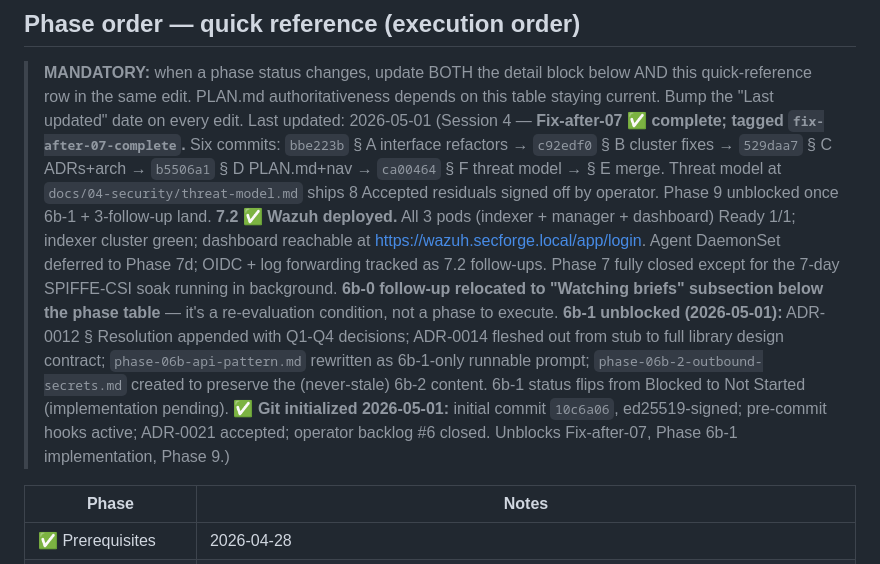
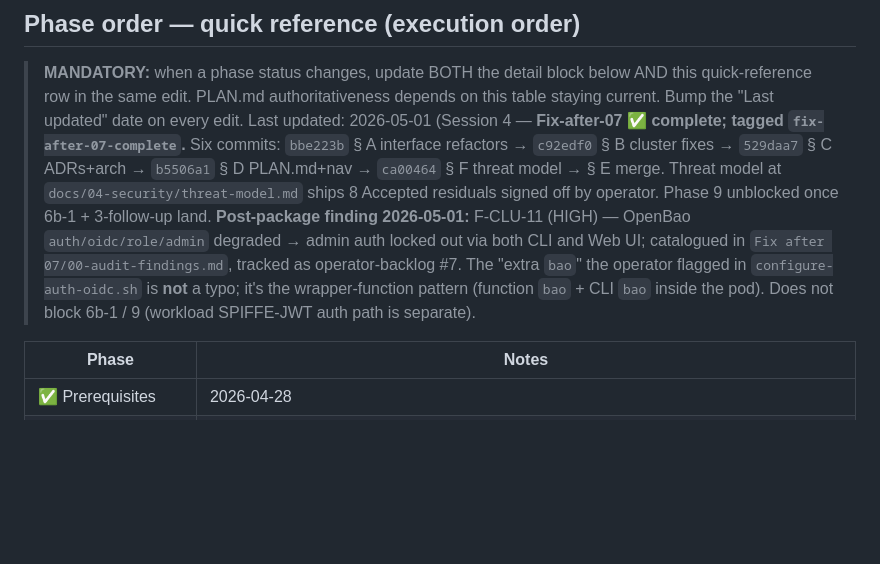
Before and after one commit to jaupole/Security-Forge, a Markdown page: PLAN.md, the part around one of its changes. GitHub-like rendering; blank space fills up the shorter version.

```diff
--- a/PLAN.md
+++ b/PLAN.md
@@ -19,7 +19,8 @@ This is the canonical plan for standing up the IAM platform on your local Docker
 ## Phase order — quick reference (execution order)
 
 > **MANDATORY:** when a phase status changes, update BOTH the detail block below AND this quick-reference row in the same edit. PLAN.md authoritativeness depends on this table staying current. Bump the "Last updated" date on every edit.
-> Last updated: 2026-05-01 (Session 4 — **Fix-after-07 ✅ complete; tagged `fix-after-07-complete`.** Six commits: `bbe223b` § A interface refactors → `c92edf0` § B cluster fixes → `529daa7` § C ADRs+arch → `b5506a1` § D PLAN.md+nav → `ca00464` § F threat model → § E merge. Threat model at `docs/04-security/threat-model.md` ships 8 Accepted residuals signed off by operator. Phase 9 unblocked once 6b-1 + 3-follow-up land. **7.2 ✅ Wazuh deployed.** All 3 pods (indexer + manager + dashboard) Ready 1/1; indexer cluster green; dashboard reachable at https://wazuh.secforge.local/app/login. Agent DaemonSet deferred to Phase 7d; OIDC + log forwarding tracked as 7.2 follow-ups. Phase 7 fully closed except for the 7-day SPIFFE-CSI soak running in background. **6b-0 follow-up relocated to "Watching briefs" subsection below the phase table** — it's a re-evaluation condition, not a phase to execute. **6b-1 unblocked (2026-05-01):** ADR-0012 § Resolution appended with Q1-Q4 decisions; ADR-0014 fleshed out from stub to full library design contract; `phase-06b-api-pattern.md` rewritten as 6b-1-only runnable prompt; `phase-06b-2-outbound-secrets.md` created to preserve the (never-stale) 6b-2 content. 6b-1 status flips from Blocked to Not Started (implementation pending). **✅ Git initialized 2026-05-01:** initial commit `10c6a06`, ed25519-signed; pre-commit hooks active; ADR-0021 accepted; operator backlog #6 closed. Unblocks Fix-after-07, Phase 6b-1 implementation, Phase 9.)
+> Last updated: 2026-05-01 (Session 4 — **Fix-after-07 ✅ complete; tagged `fix-after-07-complete`.** Six commits: `bbe223b` § A interface refactors → `c92edf0` § B cluster fixes → `529daa7` § C ADRs+arch → `b5506a1` § D PLAN.md+nav → `ca00464` § F threat model → § E merge. Threat model at `docs/04-security/threat-model.md` ships 8 Accepted residuals signed off by operator. Phase 9 unblocked once 6b-1 + 3-follow-up land. **Post-package finding 2026-05-01:** F-CLU-11 (HIGH) — OpenBao `auth/oidc/role/admin` degraded → admin auth locked out via both CLI and Web UI; catalogued in `Fix after 07/00-audit-findings.md`, tracked as operator-backlog #7. The "extra `bao`" the operator flagged in `configure-auth-oidc.sh` is **not** a typo; it's the wrapper-function pattern (function `bao` + CLI `bao` inside the pod). Does not block 6b-1 / 9 (workload SPIFFE-JWT auth path is separate).
+
 
 | Phase | Notes |
 |-------|-------|
```
Also changed, not shown: other parts of PLAN.md (+1 -0 lines), Fix after 07/00-audit-findings.md (+19 -0 lines).
